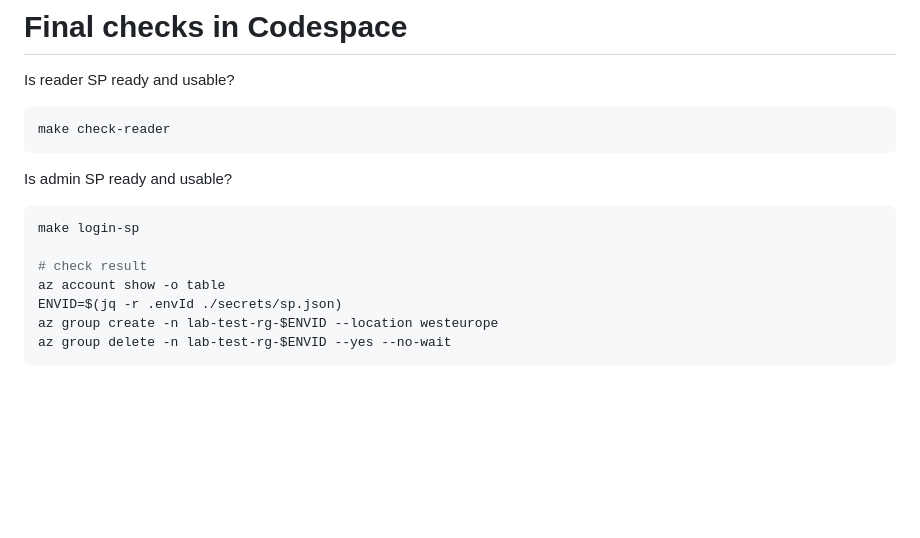
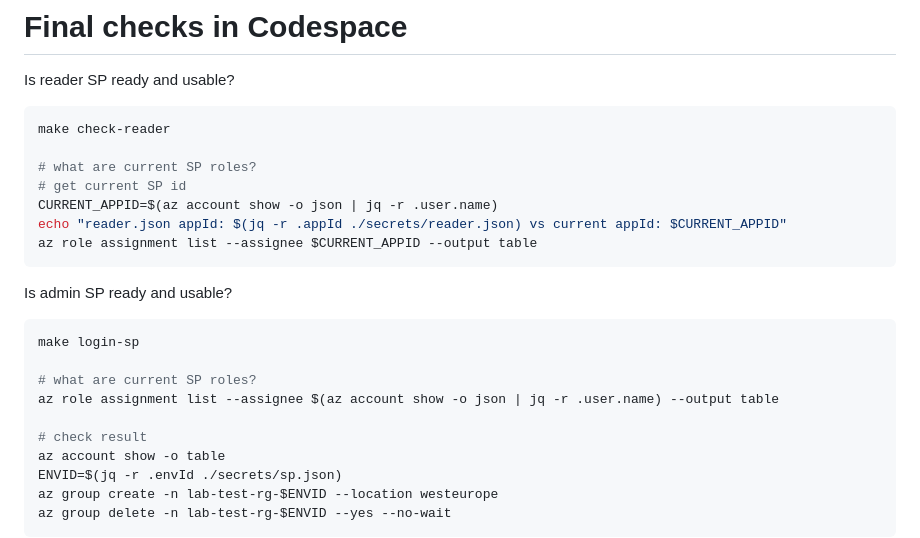
Before and after one commit to nostrebor1972/automagic-june-2025, a Markdown page: azure-sp/slides.md, the part around the change. Drawn GitHub-style; blank space fills up the shorter version.

Commit message:
sp check

````diff
--- a/azure-sp/slides.md
+++ b/azure-sp/slides.md
@@ -178,6 +178,12 @@ Is reader SP ready and usable?
 
 ```shell
 make check-reader
+
+# what are current SP roles?
+# get current SP id
+CURRENT_APPID=$(az account show -o json | jq -r .user.name)
+echo "reader.json appId: $(jq -r .appId ./secrets/reader.json) vs current appId: $CURRENT_APPID"
+az role assignment list --assignee $CURRENT_APPID --output table
 ```
 
 Is admin SP ready and usable?
@@ -185,6 +191,9 @@ Is admin SP ready and usable?
 ```shell
 make login-sp
 
+# what are current SP roles?
+az role assignment list --assignee $(az account show -o json | jq -r .user.name) --output table
+
 # check result
 az account show -o table
 ENVID=$(jq -r .envId ./secrets/sp.json)
````
